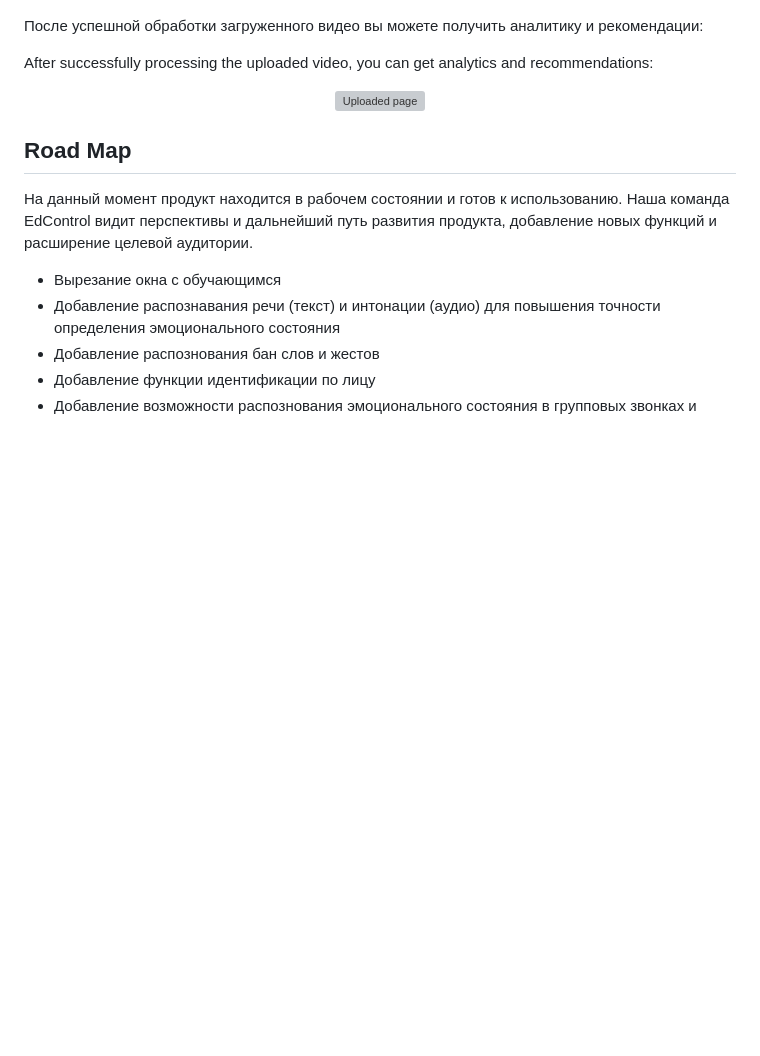
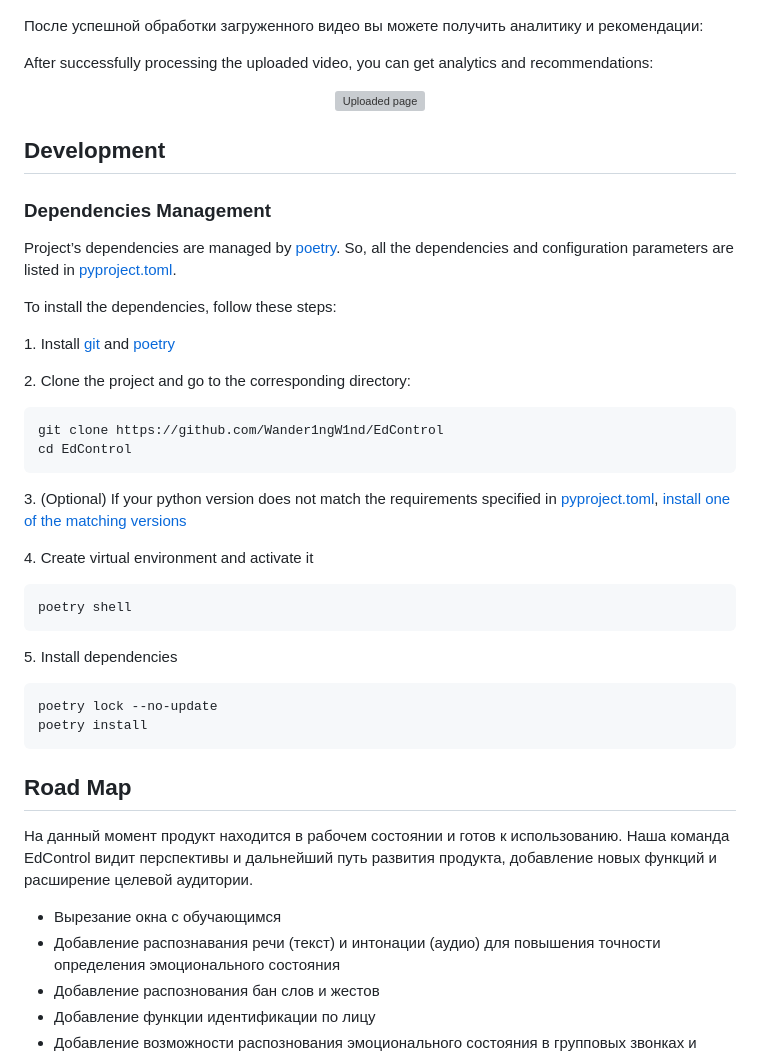
Before and after one commit to Wander1ngW1nd/EdControl, a Markdown page: README.md, the part around the change. Rendered like a GitHub page; blank space fills up the shorter version; grey boxes are pictures that could not be loaded.

Commit message:
add Development section

````diff
--- a/README.md
+++ b/README.md
@@ -43,6 +43,38 @@ The appearance of the service is intuitive for users and its main page looks lik
 After successfully processing the uploaded video, you can get analytics and recommendations:
 <p align="center"><img src="/img/1.png" width=90% alt="Uploaded page"></p>
 
+## Development
+
+### Dependencies Management
+
+Project’s dependencies are managed by [poetry](https://python-poetry.org/). So, all the dependencies and configuration parameters are listed in [pyproject.toml](pyproject.toml).
+
+To install the dependencies, follow these steps:
+
+1\. Install [git](https://git-scm.com/book/en/v2/Getting-Started-Installing-Git) and [poetry](https://python-poetry.org/docs/#installation)
+
+2\. Clone the project and go to the corresponding directory:
+
+```bash
+git clone https://github.com/Wander1ngW1nd/EdControl
+cd EdControl
+```
+
+3\. (Optional) If your python version does not match the requirements specified in [pyproject.toml](pyproject.toml), [install one of the matching versions](https://realpython.com/installing-python)
+
+4\. Create virtual environment and activate it
+
+```bash
+poetry shell
+```
+
+5\. Install dependencies
+
+```bash
+poetry lock --no-update
+poetry install
+```
+
 ## Road Map
 На данный момент продукт находится в рабочем состоянии и готов к использованию. Наша команда EdControl видит перспективы и дальнейший путь развития продукта, добавление новых функций и расширение целевой аудитории.
 
````
